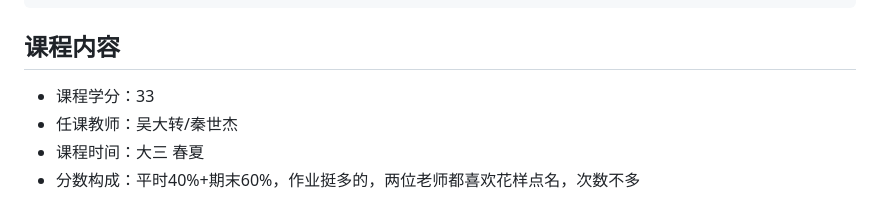
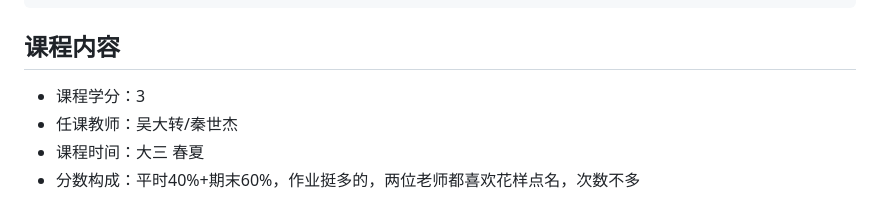
Before and after one commit to xinchen-sea/MY-ZJU-Summary, a Markdown page: docs/SAN_SS/process_machine.md, the part around the change. Rendered like a GitHub page.

Commit message:
修改一些已知错误

```diff
--- a/docs/SAN_SS/process_machine.md
+++ b/docs/SAN_SS/process_machine.md
@@ -9,7 +9,7 @@
 
 ## 课程内容
 
-- 课程学分：33
+- 课程学分：3
 - 任课教师：吴大转/秦世杰
 - 课程时间：大三 春夏
 - 分数构成：平时40%+期末60%，作业挺多的，两位老师都喜欢花样点名，次数不多
```
